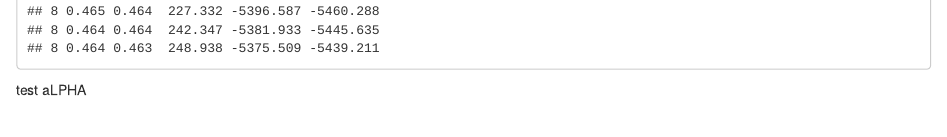
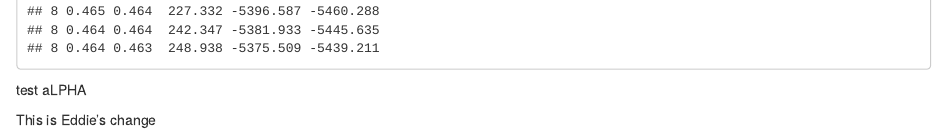
Before and after one commit to Mactavish29/C67-project, an R Markdown document (C67-FinalProject.Rmd): the page in a window 1100 px wide, from 8850 px down. Rendered offline with R 4.5, knitr and Pandoc, with nearby package versions.

Commit message:
eddie's change

```diff
--- a/C67-FinalProject.Rmd
+++ b/C67-FinalProject.Rmd
@@ -73,3 +73,7 @@ with(aprout, round(cbind(which,rsq,adjr2,cp,bic,aic),3))
 
 test
 aLPHA
+
+
+
+This is Eddie's change
```
